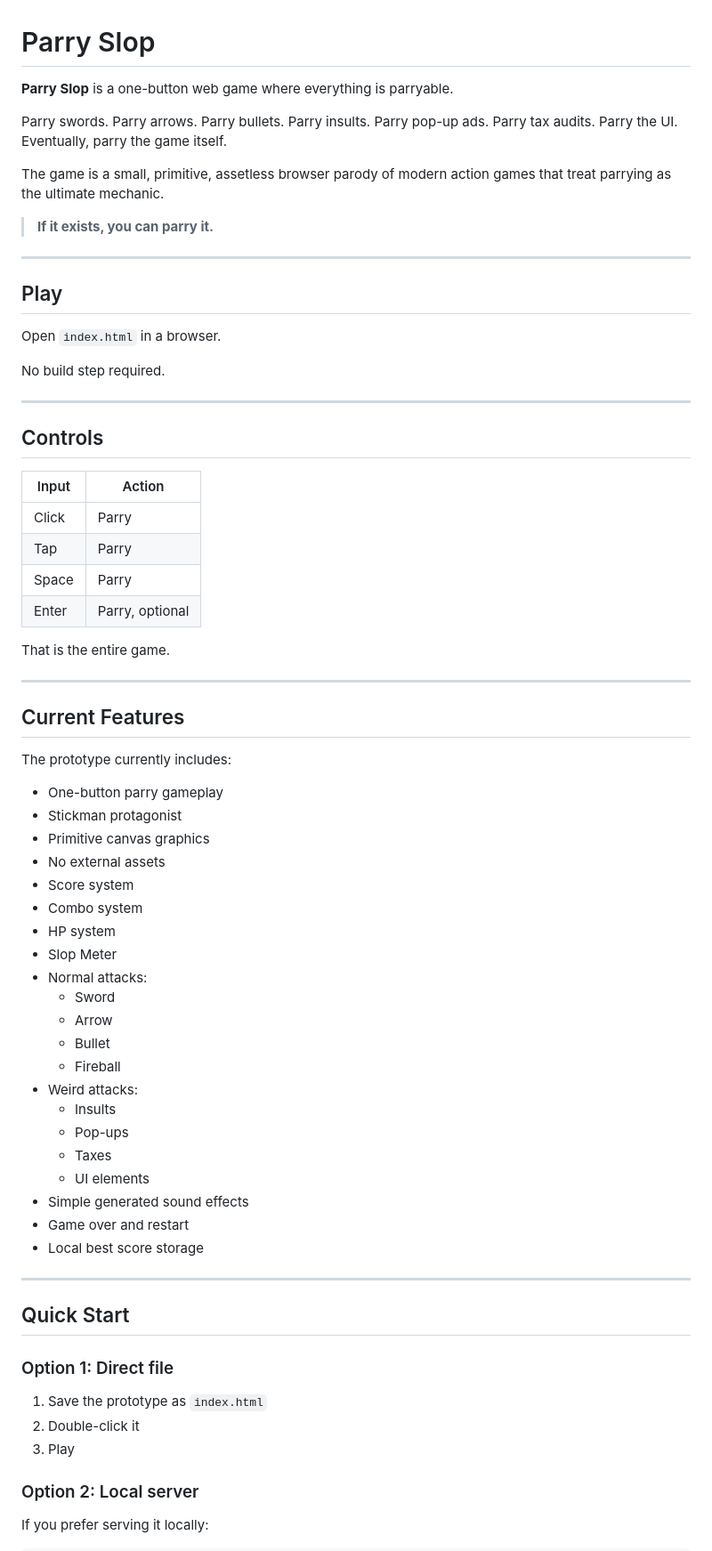
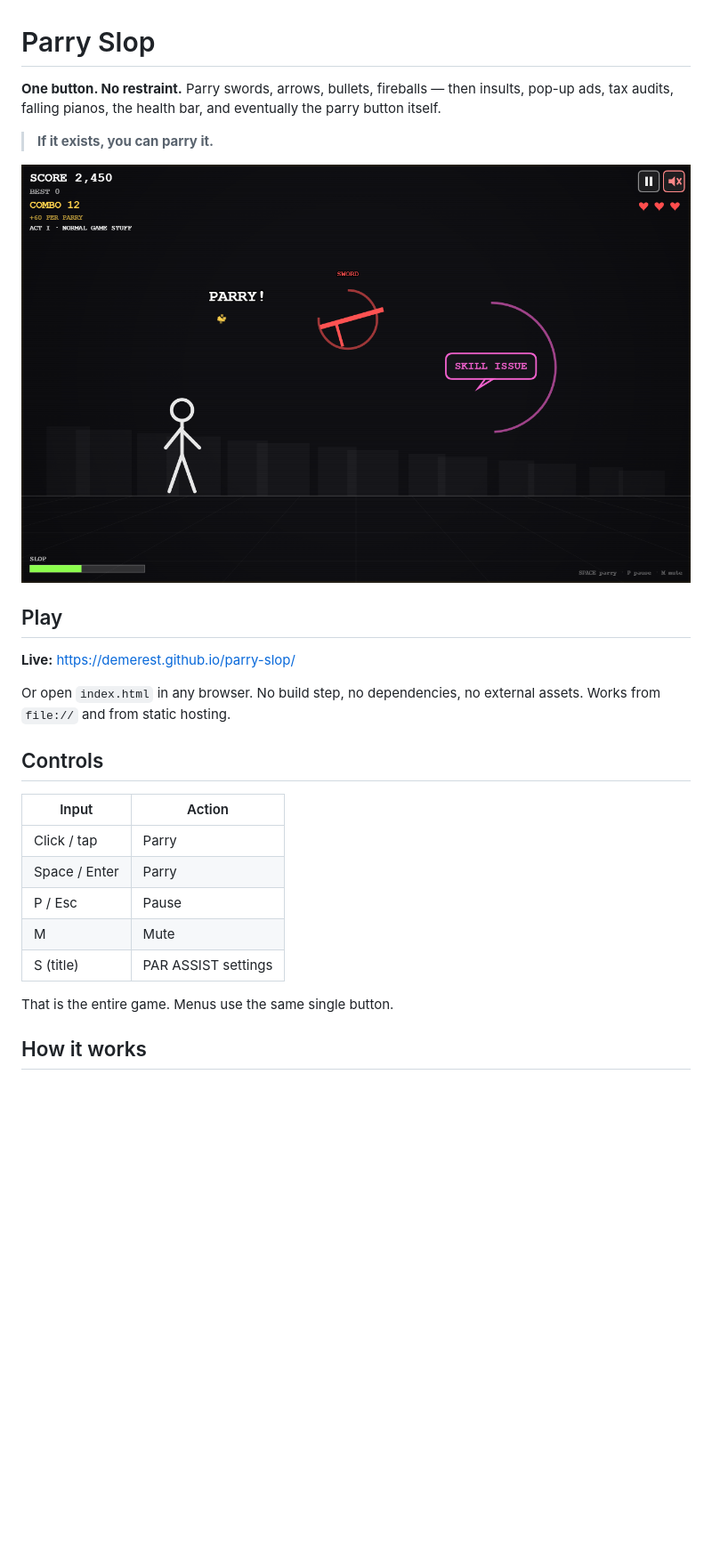
Before and after one commit to demerest/parry-slop, a Markdown page: README.md, the part around one of its changes. Shown at 89% size. GitHub-like rendering; pictures changed too: docs/screenshot.png (added); blank space fills up the shorter version.

Commit message:
Phase 10: release - README, MIT license, screenshot, Pages deploy

```diff
--- a/README.md
+++ b/README.md
@@ -3,73 +1,31 @@
 # Parry Slop
 
-**Parry Slop** is a one-button web game where everything is parryable.
-
-Parry swords. Parry arrows. Parry bullets. Parry insults. Parry pop-up ads. Parry tax audits. Parry the UI. Eventually, parry the game itself.
-
-The game is a small, primitive, assetless browser parody of modern action games that treat parrying as the ultimate mechanic.
+**One button. No restraint.** Parry swords, arrows, bullets, fireballs — then insults,
+pop-up ads, tax audits, falling pianos, the health bar, and eventually the parry
+button itself.
 
 > **If it exists, you can parry it.**
 
----
+![Gameplay: a stickman parries a sponsored post while the combo climbs](docs/screenshot.png)
 
 ## Play
 
-Open `index.html` in a browser.
+**Live:** <https://demerest.github.io/parry-slop/>
 
-No build step required.
-
----
+Or open `index.html` in any browser. No build step, no dependencies, no external
+assets. Works from `file://` and from static hosting.
 
 ## Controls
 
 | Input | Action |
 |---|---|
-| Click | Parry |
-| Tap | Parry |
-| Space | Parry |
-| Enter | Parry, optional |
+| Click / tap | Parry |
+| Space / Enter | Parry |
+| P / Esc | Pause |
+| M | Mute |
+| S (title) | PAR ASSIST settings |
 
-That is the entire game.
+That is the entire game. Menus use the same single button.
 
----
+## How it works
 
-## Current Features
-
-The prototype currently includes:
-
-- One-button parry gameplay
-- Stickman protagonist
-- Primitive canvas graphics
-- No external assets
-- Score system
-- Combo system
-- HP system
-- Slop Meter
-- Normal attacks:
-  - Sword
-  - Arrow
-  - Bullet
-  - Fireball
-- Weird attacks:
-  - Insults
-  - Pop-ups
-  - Taxes
-  - UI elements
-- Simple generated sound effects
-- Game over and restart
-- Local best score storage
-
----
-
-## Quick Start
-
-### Option 1: Direct file
-
-1. Save the prototype as `index.html`
-2. Double-click it
-3. Play
-
-### Option 2: Local server
-
-If you prefer serving it locally:
-
```
Also changed, not shown: other parts of README.md (+98 -221 lines), docs/implementation-phases.md (+7 -7 lines), 1 other file.
